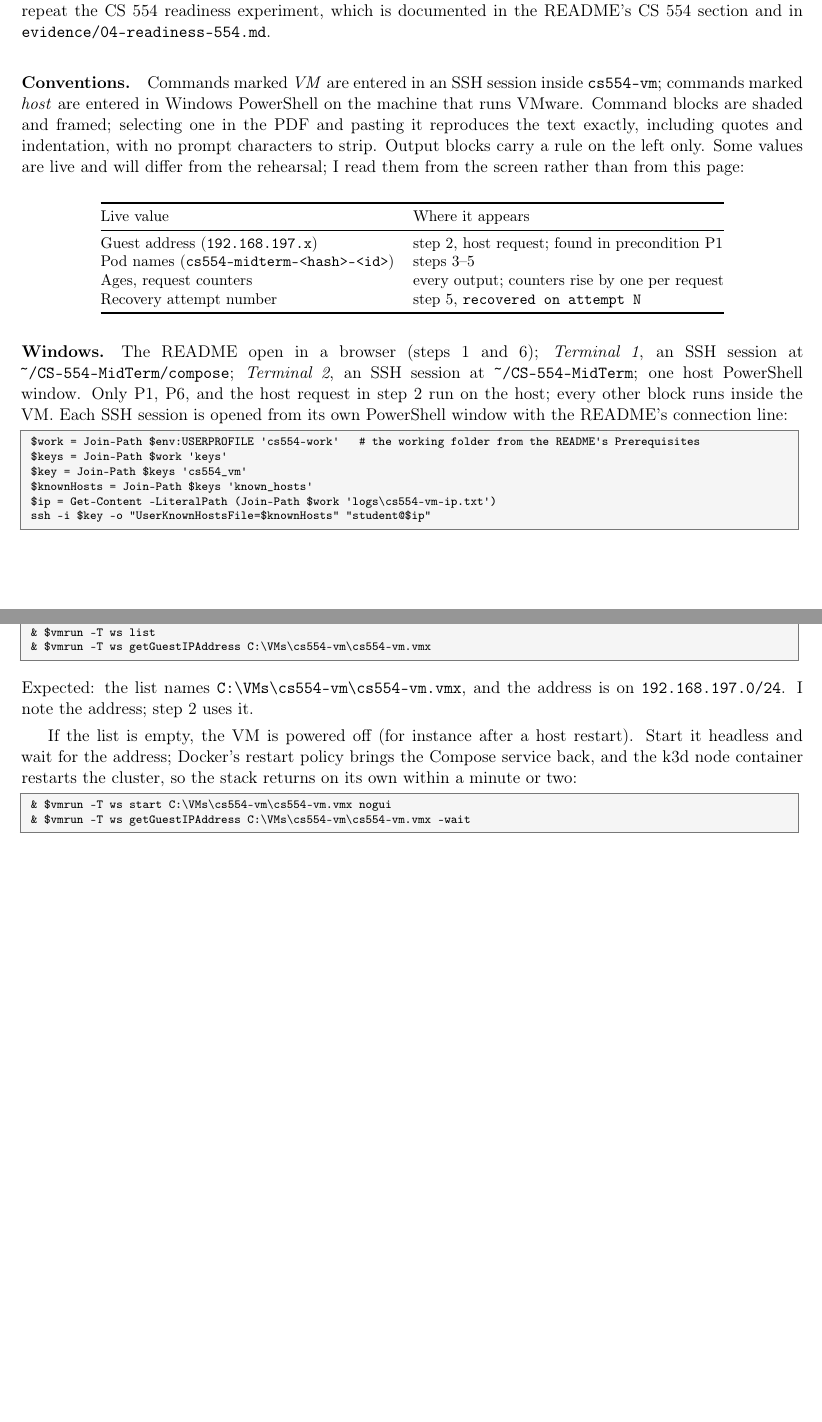
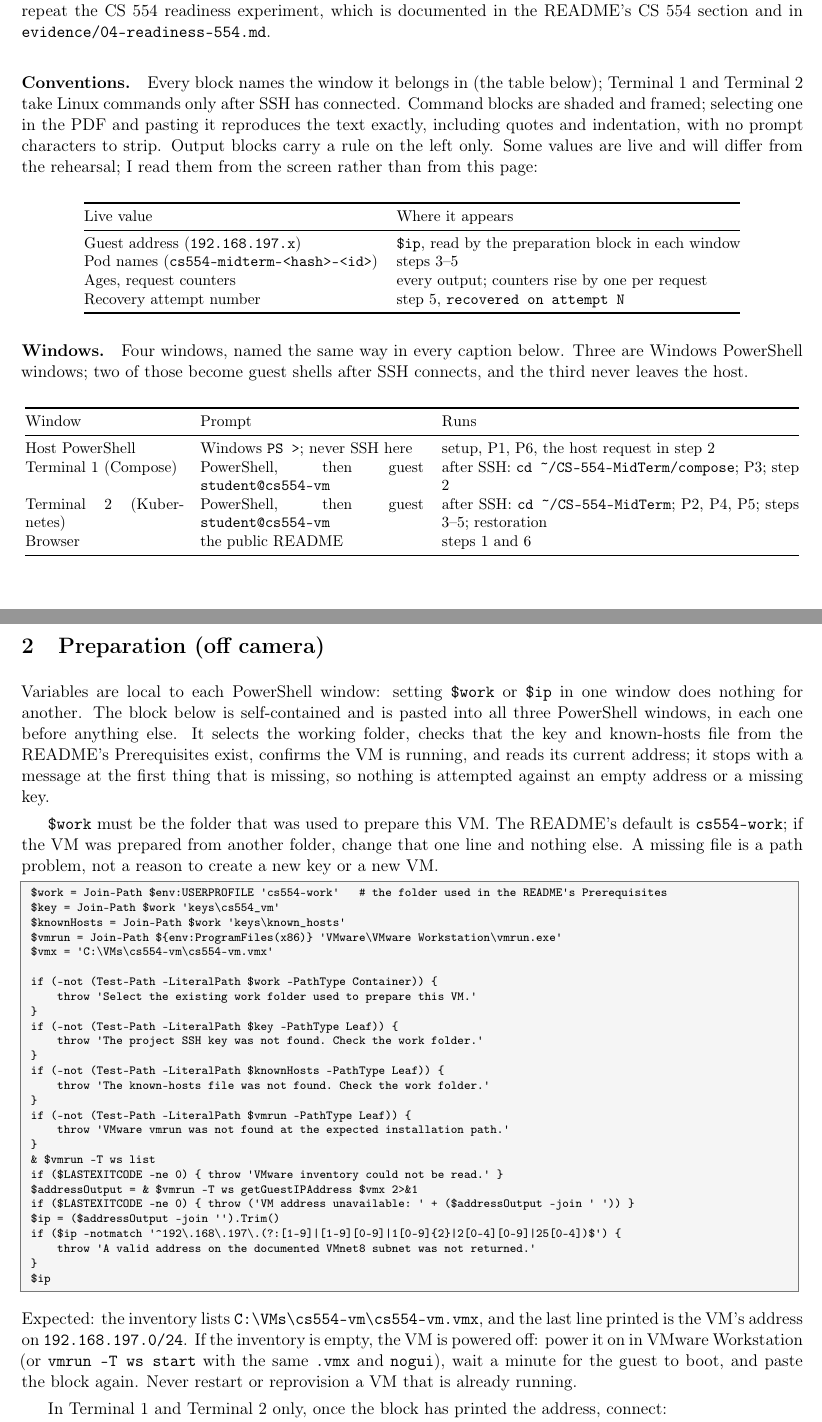
Before and after one commit to RemyMartinRosenhoover/CS-554-MidTerm, a LaTeX document (docs/report/recording-runbook.tex): two parts of pages 1 and 2 of 8, joined at a grey line, cut so that both start at the same text, the shorter picture padded with empty space. Compiled offline with pdfLaTeX.

Commit message:
Demonstration guide: preparation before SSH, guarded setup block, P2 fix (#13)
Window map and an off-camera preparation section before any SSH; one guarded setup block for all three
PowerShell windows (work folder, key, known-hosts, VM running, live address); P1 as a check; P2 with one
revision per rev-parse --short; host requests built from the window's $ip.

Co-Authored-By: Claude Fable 5.1 <noreply@anthropic.com>
Claude-Session: https://claude.ai/code/session_01HjLocT8xxv4hN1ntKAXued

```diff
--- a/docs/report/recording-runbook.tex
+++ b/docs/report/recording-runbook.tex
@@ -55,14 +55,14 @@ This is the procedure I follow to record the four-minute walkthrough, and it is
 
 The guide assumes the environment the README describes, built and deployed as far as Part~3: the VM is running, the Compose service is up on port 8080, and the k3d cluster holds the two-replica Deployment, its Service, and the client Pod. It demonstrates what Parts~2--4 of the README establish; it does not repeat the CS~554 readiness experiment, which is documented in the README's CS~554 section and in \code{evidence/04-readiness-554.md}.
 
-\paragraph{Conventions.} Commands marked \emph{VM} are entered in an SSH session inside \code{cs554-vm}; commands marked \emph{host} are entered in Windows PowerShell on the machine that runs VMware. Command blocks are shaded and framed; selecting one in the PDF and pasting it reproduces the text exactly, including quotes and indentation, with no prompt characters to strip. Output blocks carry a rule on the left only. Some values are live and will differ from the rehearsal; I read them from the screen rather than from this page:
+\paragraph{Conventions.} Every block names the window it belongs in (the table below); Terminal 1 and Terminal 2 take Linux commands only after SSH has connected. Command blocks are shaded and framed; selecting one in the PDF and pasting it reproduces the text exactly, including quotes and indentation, with no prompt characters to strip. Output blocks carry a rule on the left only. Some values are live and will differ from the rehearsal; I read them from the screen rather than from this page:
 
 \begin{center}\small
 \begin{tabular}{@{}ll@{}}
 \toprule
 Live value & Where it appears \\
 \midrule
-Guest address (\code{192.168.197.x}) & step 2, host request; found in precondition P1 \\
+Guest address (\code{192.168.197.x}) & \code{\$ip}, read by the preparation block in each window \\
 Pod names (\code{cs554-midterm-<hash>-<id>}) & steps 3--5 \\
 Ages, request counters & every output; counters rise by one per request \\
 Recovery attempt number & step 5, \code{recovered on attempt N} \\
@@ -70,11 +70,58 @@ Recovery attempt number & step 5, \code{recovered on attempt N} \\
 \end{tabular}
 \end{center}
 
-\paragraph{Windows.} The README open in a browser (steps 1 and 6); \emph{Terminal~1}, an SSH session at \code{\textasciitilde/CS-554-MidTerm/compose}; \emph{Terminal~2}, an SSH session at \code{\textasciitilde/CS-554-MidTerm}; one host PowerShell window. Only P1, P6, and the host request in step~2 run on the host; every other block runs inside the VM. Each SSH session is opened from its own PowerShell window with the README's connection line:
+\paragraph{Windows.} Four windows, named the same way in every caption below. Three are Windows PowerShell windows; two of those become guest shells after SSH connects, and the third never leaves the host.
+
+\begin{center}\small
+\begin{tabular}{@{}p{1.4in}p{2.0in}p{3.2in}@{}}
+\toprule
+Window & Prompt & Runs \\
+\midrule
+Host PowerShell & Windows \code{PS >}; never SSH here & setup, P1, P6, the host request in step 2 \\
+Terminal 1 (Compose) & PowerShell, then guest \code{student@cs554-vm} & after SSH: \code{cd \textasciitilde/CS-554-MidTerm/compose}; P3; step 2 \\
+Terminal 2 (Kubernetes) & PowerShell, then guest \code{student@cs554-vm} & after SSH: \code{cd \textasciitilde/CS-554-MidTerm}; P2, P4, P5; steps 3--5; restoration \\
+Browser & the public README & steps 1 and 6 \\
+\bottomrule
+\end{tabular}
+\end{center}
+
+\section{Preparation (off camera)}
+
+Variables are local to each PowerShell window: setting \code{\$work} or \code{\$ip} in one window does nothing for another. The block below is self-contained and is pasted into all three PowerShell windows, in each one before anything else. It selects the working folder, checks that the key and known-hosts file from the README's Prerequisites exist, confirms the VM is running, and reads its current address; it stops with a message at the first thing that is missing, so nothing is attempted against an empty address or a missing key.
+
+\code{\$work} must be the folder that was used to prepare this VM. The README's default is \code{cs554-work}; if the VM was prepared from another folder, change that one line and nothing else. A missing file is a path problem, not a reason to create a new key or a new VM.
+
 \begin{cmd}
-$work = Join-Path $env:USERPROFILE 'cs554-work'   # the working folder from the README's Prerequisites
-$keys = Join-Path $work 'keys'
-$key = Join-Path $keys 'cs554_vm'
-$knownHosts = Join-Path $keys 'known_hosts'
-$ip = Get-Content -LiteralPath (Join-Path $work 'logs\cs554-vm-ip.txt')
-ssh -i $key -o "UserKnownHostsFile=$knownHosts" "student@$ip"
+$work = Join-Path $env:USERPROFILE 'cs554-work'   # the folder used in the README's Prerequisites
+$key = Join-Path $work 'keys\cs554_vm'
+$knownHosts = Join-Path $work 'keys\known_hosts'
+$vmrun = Join-Path ${env:ProgramFiles(x86)} 'VMware\VMware Workstation\vmrun.exe'
+$vmx = 'C:\VMs\cs554-vm\cs554-vm.vmx'
+
+if (-not (Test-Path -LiteralPath $work -PathType Container)) {
+    throw 'Select the existing work folder used to prepare this VM.'
+}
+if (-not (Test-Path -LiteralPath $key -PathType Leaf)) {
+    throw 'The project SSH key was not found. Check the work folder.'
+}
+if (-not (Test-Path -LiteralPath $knownHosts -PathType Leaf)) {
+    throw 'The known-hosts file was not found. Check the work folder.'
+}
+if (-not (Test-Path -LiteralPath $vmrun -PathType Leaf)) {
+    throw 'VMware vmrun was not found at the expected installation path.'
+}
+& $vmrun -T ws list
+if ($LASTEXITCODE -ne 0) { throw 'VMware inventory could not be read.' }
+$addressOutput = & $vmrun -T ws getGuestIPAddress $vmx 2>&1
+if ($LASTEXITCODE -ne 0) { throw ('VM address unavailable: ' + ($addressOutput -join ' ')) }
+$ip = ($addressOutput -join '').Trim()
+if ($ip -notmatch '^192\.168\.197\.(?:[1-9]|[1-9][0-9]|1[0-9]{2}|2[0-4][0-9]|25[0-4])$') {
+    throw 'A valid address on the documented VMnet8 subnet was not returned.'
+}
+$ip
+\end{cmd}
+Expected: the inventory lists \code{C:\textbackslash VMs\textbackslash cs554-vm\textbackslash cs554-vm.vmx}, and the last line printed is the VM's address on \code{192.168.197.0/24}. If the inventory is empty, the VM is powered off: power it on in VMware Workstation (or \code{vmrun -T ws start} with the same \code{.vmx} and \code{nogui}), wait a minute for the guest to boot, and paste the block again. Never restart or reprovision a VM that is already running.
+
+In Terminal 1 and Terminal 2 only, once the block has printed the address, connect:
+\begin{cmd}
+ssh -i $key -o ('UserKnownHostsFile=' + $knownHosts) ('student@' + $ip)
@@ -88,12 +142,2 @@ I run these checks in order and do not start until all seven pass. A failure is
-\begin{cmd}
-$vmrun = "${env:ProgramFiles(x86)}\VMware\VMware Workstation\vmrun.exe"
-& $vmrun -T ws list
-& $vmrun -T ws getGuestIPAddress C:\VMs\cs554-vm\cs554-vm.vmx
-\end{cmd}
-Expected: the list names \code{C:\textbackslash VMs\textbackslash cs554-vm\textbackslash cs554-vm.vmx}, and the address is on \code{192.168.197.0/24}. I note the address; step 2 uses it.
+\paragraph{P1 --- The VM is running and has an address} (Host PowerShell, before SSH and before recording). The preparation block proves both: the inventory listed the VM and \code{\$ip} holds its current address. If the block completed in this window, P1 is satisfied; it is a check, not an instruction to start, restart, or reprovision anything. Repeat it before a new take or after any VM or network change. P1 is a precondition; on-camera step 1 is the README in the browser and runs no command.
 
-If the list is empty, the VM is powered off (for instance after a host restart). Start it headless and wait for the address; Docker's restart policy brings the Compose service back, and the k3d node container restarts the cluster, so the stack returns on its own within a minute or two:
-\begin{cmd}
-& $vmrun -T ws start C:\VMs\cs554-vm\cs554-vm.vmx nogui
-& $vmrun -T ws getGuestIPAddress C:\VMs\cs554-vm\cs554-vm.vmx -wait
-\end{cmd}
```
Also changed, not shown: docs/report/recording-runbook.pdf, docs/report/recording-runbook.tex (47 more changed lines).
